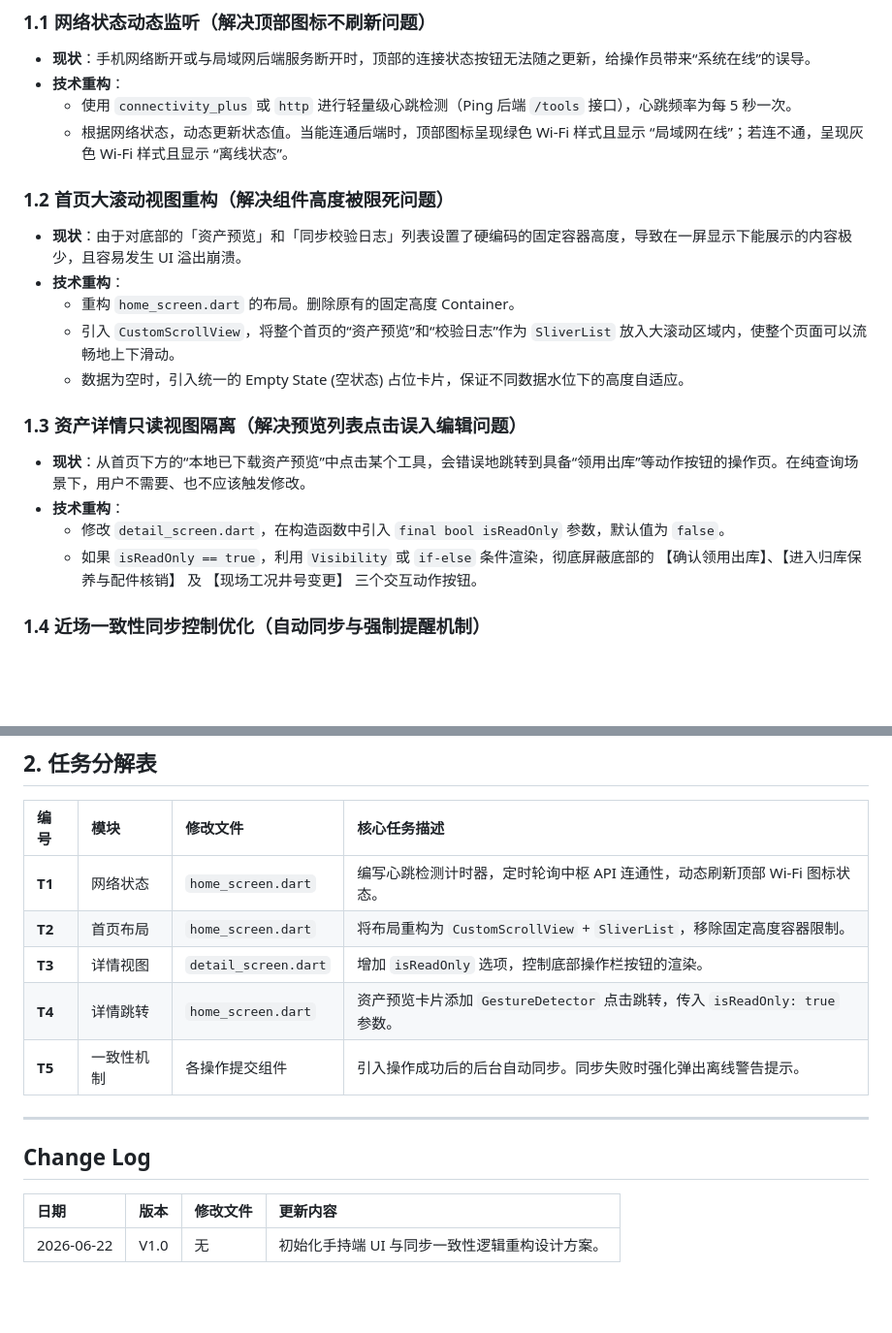
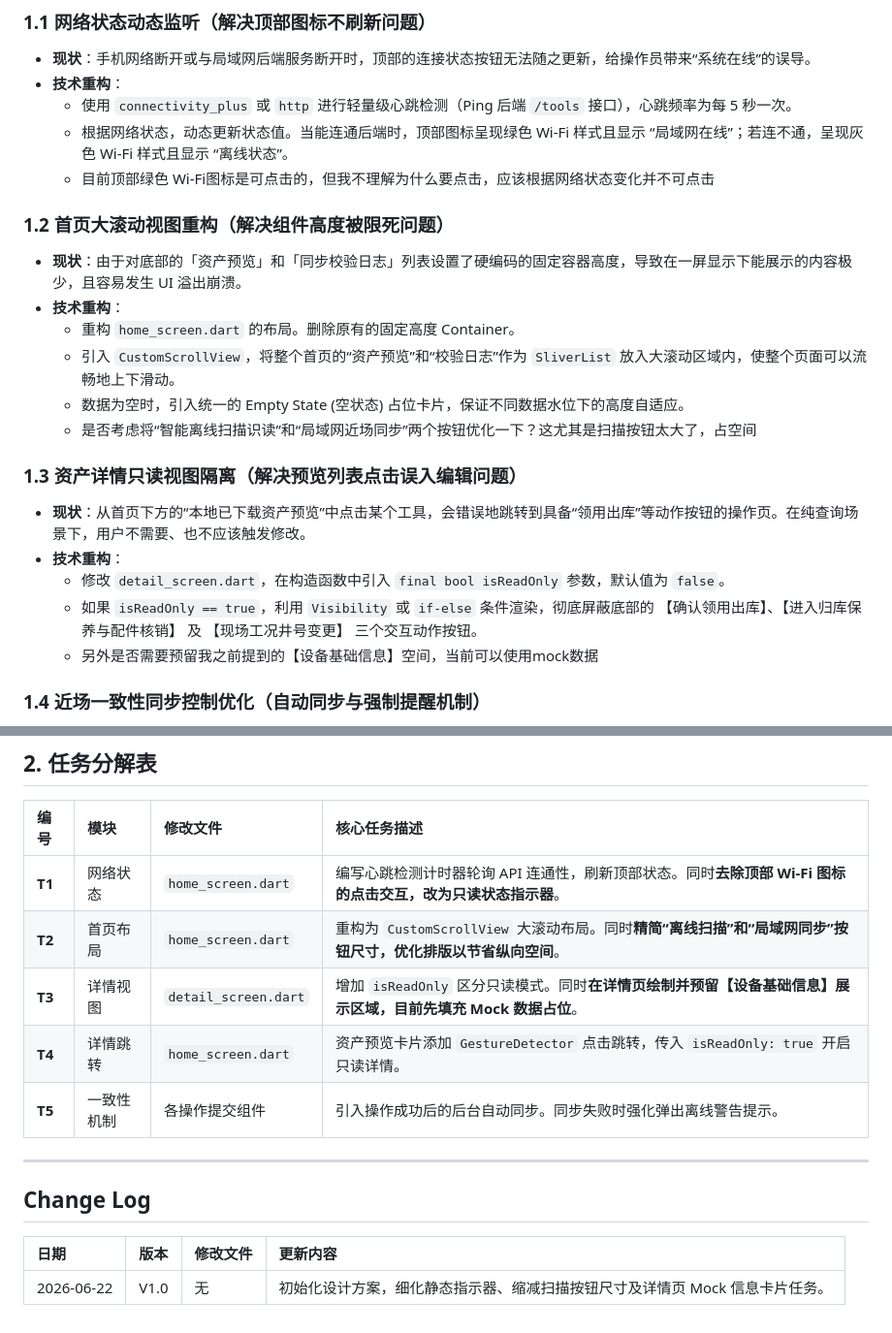
Before and after one commit to myonlystarWang/local_item_intelli, a Markdown page: doc/手持端UI与同步逻辑优化方案_20260622_V1.0.md, 2 parts joined by grey strips. Shown at 97% size. Drawn GitHub-style; blank space fills up the shorter version.

Commit message:
docs: update task breakdown based on user feedback on top network button and mock items

```diff
--- a/doc/手持端UI与同步逻辑优化方案_20260622_V1.0.md
+++ b/doc/手持端UI与同步逻辑优化方案_20260622_V1.0.md
@@ -13,6 +13,7 @@
 * **技术重构**：
   * 使用 `connectivity_plus` 或 `http` 进行轻量级心跳检测（Ping 后端 `/tools` 接口），心跳频率为每 5 秒一次。
   * 根据网络状态，动态更新状态值。当能连通后端时，顶部图标呈现绿色 Wi-Fi 样式且显示 “局域网在线”；若连不通，呈现灰色 Wi-Fi 样式且显示 “离线状态”。
+  * 目前顶部绿色 Wi-Fi图标是可点击的，但我不理解为什么要点击，应该根据网络状态变化并不可点击
 
 ### 1.2 首页大滚动视图重构（解决组件高度被限死问题）
 * **现状**：由于对底部的「资产预览」和「同步校验日志」列表设置了硬编码的固定容器高度，导致在一屏显示下能展示的内容极少，且容易发生 UI 溢出崩溃。
@@ -20,12 +21,14 @@
   * 重构 `home_screen.dart` 的布局。删除原有的固定高度 Container。
   * 引入 `CustomScrollView`，将整个首页的“资产预览”和“校验日志”作为 `SliverList` 放入大滚动区域内，使整个页面可以流畅地上下滑动。
   * 数据为空时，引入统一的 Empty State (空状态) 占位卡片，保证不同数据水位下的高度自适应。
+  * 是否考虑将“智能离线扫描识读”和“局域网近场同步”两个按钮优化一下？这尤其是扫描按钮太大了，占空间
 
 ### 1.3 资产详情只读视图隔离（解决预览列表点击误入编辑问题）
 * **现状**：从首页下方的“本地已下载资产预览”中点击某个工具，会错误地跳转到具备“领用出库”等动作按钮的操作页。在纯查询场景下，用户不需要、也不应该触发修改。
 * **技术重构**：
   * 修改 `detail_screen.dart`，在构造函数中引入 `final bool isReadOnly` 参数，默认值为 `false`。
   * 如果 `isReadOnly == true`，利用 `Visibility` 或 `if-else` 条件渲染，彻底屏蔽底部的 【确认领用出库】、【进入归库保养与配件核销】 及 【现场工况井号变更】 三个交互动作按钮。
+  * 另外是否需要预留我之前提到的【设备基础信息】空间，当前可以使用mock数据
 
 ### 1.4 近场一致性同步控制优化（自动同步与强制提醒机制）
 * **现状**：离线状态下操作成功，但有网时需要用户手动去点击“近场同步”才能更新库房端数据，缺乏交互引导与强一致性保障。
@@ -41,10 +44,10 @@
 
 | 编号 | 模块 | 修改文件 | 核心任务描述 |
 | :--- | :--- | :--- | :--- |
-| **T1** | 网络状态 | `home_screen.dart` | 编写心跳检测计时器，定时轮询中枢 API 连通性，动态刷新顶部 Wi-Fi 图标状态。 |
-| **T2** | 首页布局 | `home_screen.dart` | 将布局重构为 `CustomScrollView` + `SliverList`，移除固定高度容器限制。 |
-| **T3** | 详情视图 | `detail_screen.dart` | 增加 `isReadOnly` 选项，控制底部操作栏按钮的渲染。 |
-| **T4** | 详情跳转 | `home_screen.dart` | 资产预览卡片添加 `GestureDetector` 点击跳转，传入 `isReadOnly: true` 参数。 |
+| **T1** | 网络状态 | `home_screen.dart` | 编写心跳检测计时器轮询 API 连通性，刷新顶部状态。同时**去除顶部 Wi-Fi 图标的点击交互，改为只读状态指示器**。 |
+| **T2** | 首页布局 | `home_screen.dart` | 重构为 `CustomScrollView` 大滚动布局。同时**精简“离线扫描”和“局域网同步”按钮尺寸，优化排版以节省纵向空间**。 |
+| **T3** | 详情视图 | `detail_screen.dart` | 增加 `isReadOnly` 区分只读模式。同时**在详情页绘制并预留【设备基础信息】展示区域，目前先填充 Mock 数据占位**。 |
+| **T4** | 详情跳转 | `home_screen.dart` | 资产预览卡片添加 `GestureDetector` 点击跳转，传入 `isReadOnly: true` 开启只读详情。 |
 | **T5** | 一致性机制 | 各操作提交组件 | 引入操作成功后的后台自动同步。同步失败时强化弹出离线警告提示。 |
 
 ---
@@ -52,4 +55,4 @@
 ## Change Log
 | 日期 | 版本 | 修改文件 | 更新内容 |
 | :--- | :--- | :--- | :--- |
-| 2026-06-22 | V1.0 | 无 | 初始化手持端 UI 与同步一致性逻辑重构设计方案。 |
+| 2026-06-22 | V1.0 | 无 | 初始化设计方案，细化静态指示器、缩减扫描按钮尺寸及详情页 Mock 信息卡片任务。 |
```
